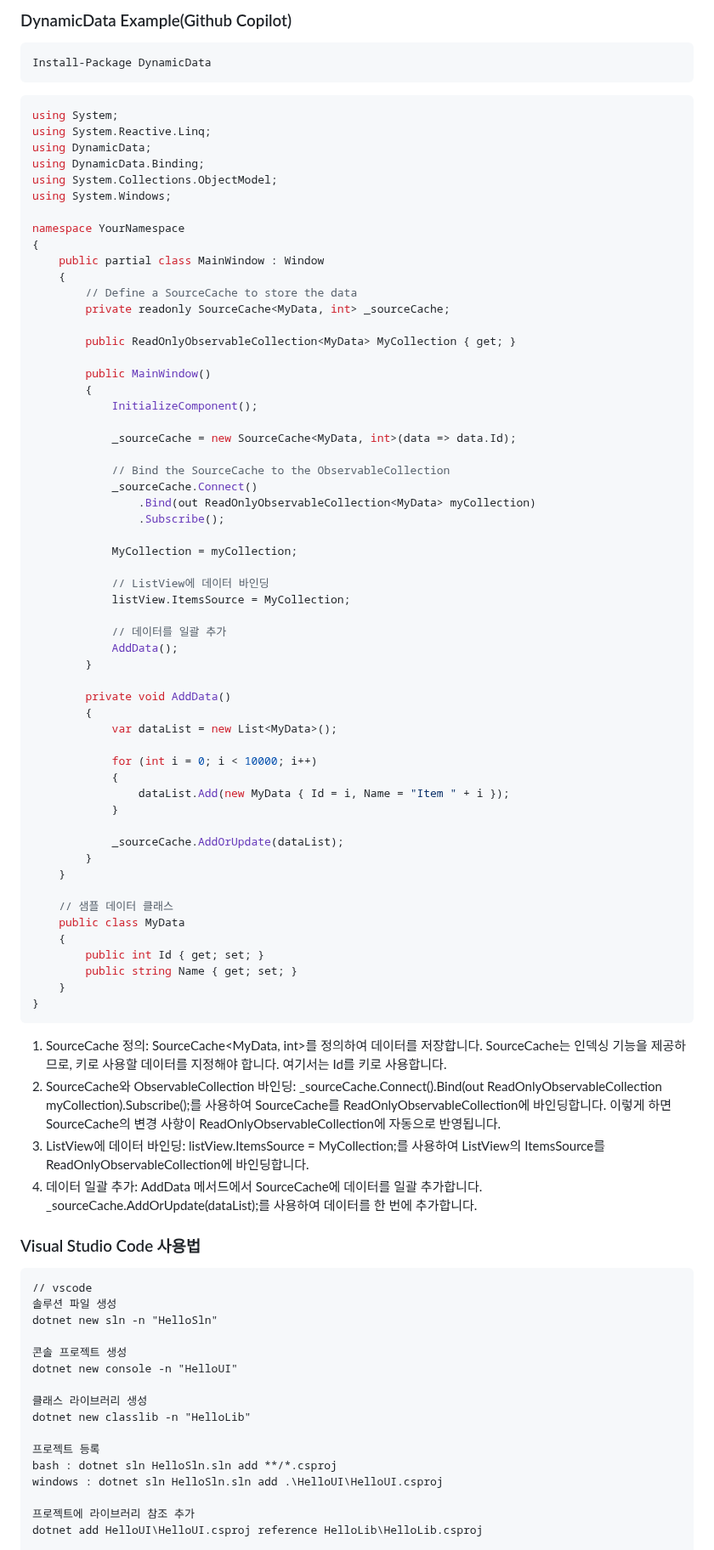
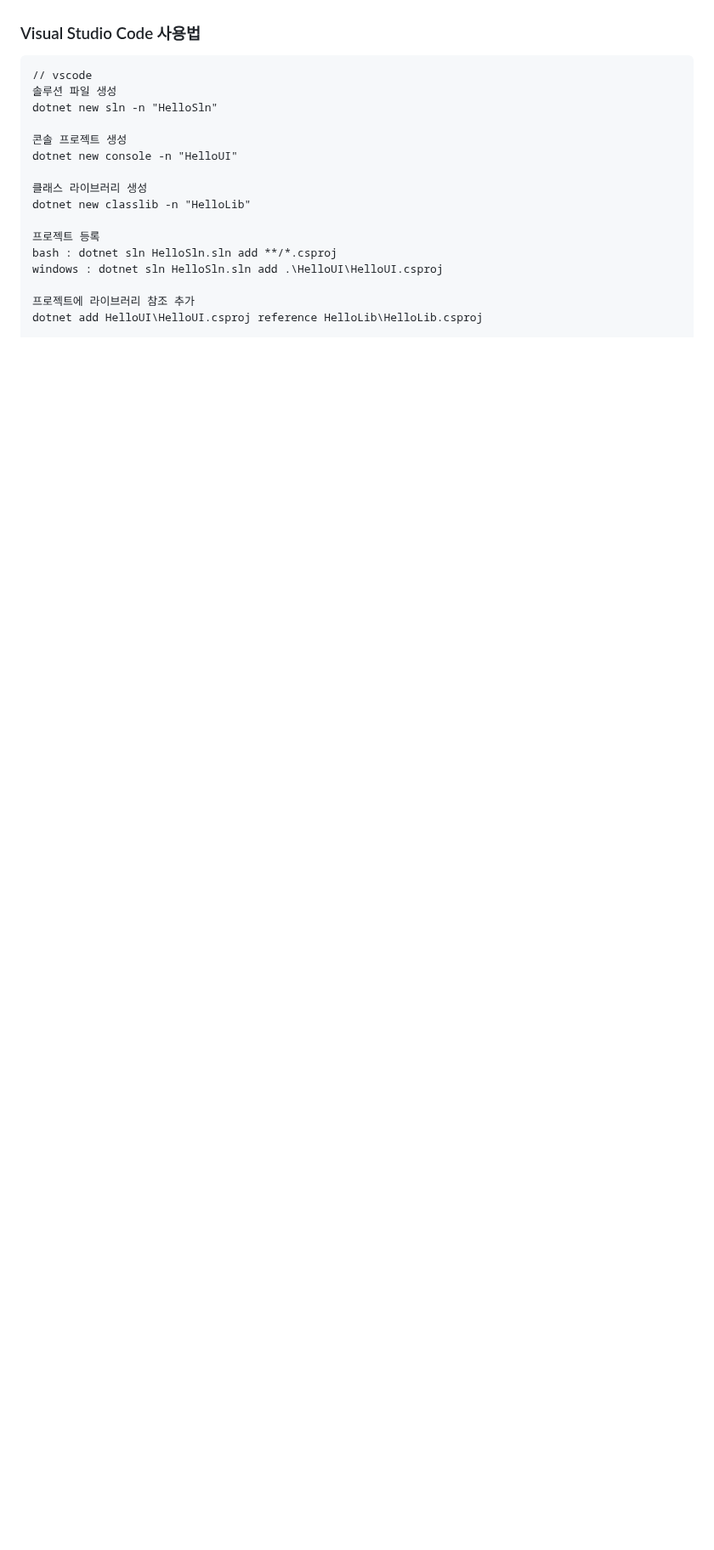
Before and after one commit to DebugJO/HelloWorldSample, a Markdown page: CSharp/README.md, the part around one of its changes. Shown at 85% size. Drawn GitHub-style; blank space fills up the shorter version.

````diff
--- a/CSharp/README.md
+++ b/CSharp/README.md
@@ -74,72 +21,3 @@ while (true)
-### DynamicData Example(Github Copilot)
-
-```sh
-Install-Package DynamicData
-```
-
-```cs
-using System;
-using System.Reactive.Linq;
-using DynamicData;
-using DynamicData.Binding;
-using System.Collections.ObjectModel;
-using System.Windows;
-
-namespace YourNamespace
-{
-    public partial class MainWindow : Window
-    {
-        // Define a SourceCache to store the data
-        private readonly SourceCache<MyData, int> _sourceCache;
-
-        public ReadOnlyObservableCollection<MyData> MyCollection { get; }
-
-        public MainWindow()
-        {
-            InitializeComponent();
-
-            _sourceCache = new SourceCache<MyData, int>(data => data.Id);
-
-            // Bind the SourceCache to the ObservableCollection
-            _sourceCache.Connect()
-                .Bind(out ReadOnlyObservableCollection<MyData> myCollection)
-                .Subscribe();
-
-            MyCollection = myCollection;
-
-            // ListView에 데이터 바인딩
-            listView.ItemsSource = MyCollection;
-
-            // 데이터를 일괄 추가
-            AddData();
-        }
-
-        private void AddData()
-        {
-            var dataList = new List<MyData>();
-
-            for (int i = 0; i < 10000; i++)
-            {
-                dataList.Add(new MyData { Id = i, Name = "Item " + i });
-            }
-
-            _sourceCache.AddOrUpdate(dataList);
-        }
-    }
-
-    // 샘플 데이터 클래스
-    public class MyData
-    {
-        public int Id { get; set; }
-        public string Name { get; set; }
-    }
-}
-```
-
-1. SourceCache 정의: SourceCache<MyData, int>를 정의하여 데이터를 저장합니다. SourceCache는 인덱싱 기능을 제공하므로, 키로 사용할 데이터를 지정해야 합니다. 여기서는 Id를 키로 사용합니다.
-2. SourceCache와 ObservableCollection 바인딩: _sourceCache.Connect().Bind(out ReadOnlyObservableCollection<MyData> myCollection).Subscribe();를 사용하여 SourceCache를 ReadOnlyObservableCollection에 바인딩합니다. 이렇게 하면 SourceCache의 변경 사항이 ReadOnlyObservableCollection에 자동으로 반영됩니다.
-3. ListView에 데이터 바인딩: listView.ItemsSource = MyCollection;를 사용하여 ListView의 ItemsSource를 ReadOnlyObservableCollection에 바인딩합니다.
-4. 데이터 일괄 추가: AddData 메서드에서 SourceCache에 데이터를 일괄 추가합니다. _sourceCache.AddOrUpdate(dataList);를 사용하여 데이터를 한 번에 추가합니다.
 
 ### Visual Studio Code 사용법
 ```
````
Also changed, not shown: other parts of CSharp/README.md (+0 -53 lines).
